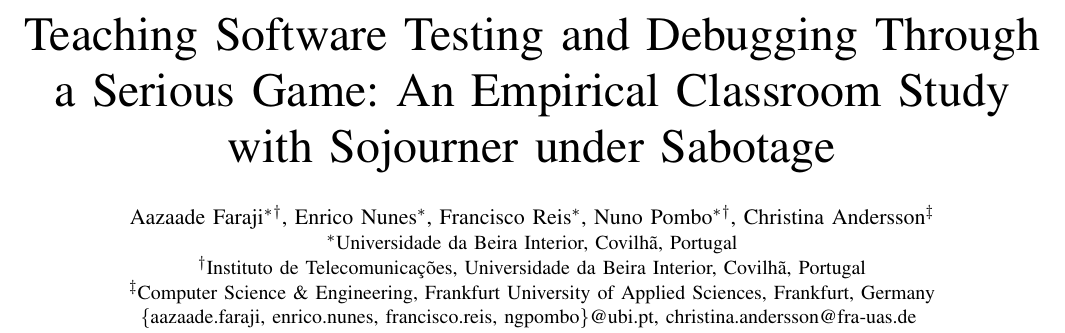
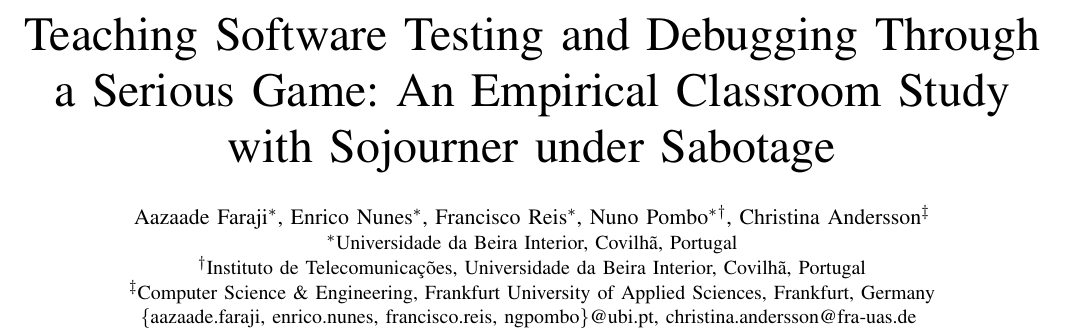
Before and after one commit to aazaadef/sojourner-tale2026, a LaTeX paper (main.tex): part of page 1 of 4, cut so that both start at the same text. Compiled offline with pdfLaTeX.

Commit message:
Correct the Instituto de Telecomunicacoes affiliation
It was marked on both the first author and Nuno Pombo; it belongs to Pombo
only.

```diff
--- a/main.tex
+++ b/main.tex
@@ -23,7 +23,7 @@
 \title{Teaching Software Testing and Debugging Through a Serious Game: An Empirical Classroom Study with Sojourner under Sabotage}
 
 \author{
-\IEEEauthorblockN{Aazaade Faraji\IEEEauthorrefmark{1}\IEEEauthorrefmark{2}, Enrico Nunes\IEEEauthorrefmark{1}, Francisco Reis\IEEEauthorrefmark{1}, Nuno Pombo\IEEEauthorrefmark{1}\IEEEauthorrefmark{2}, Christina Andersson\IEEEauthorrefmark{3}}
+\IEEEauthorblockN{Aazaade Faraji\IEEEauthorrefmark{1}, Enrico Nunes\IEEEauthorrefmark{1}, Francisco Reis\IEEEauthorrefmark{1}, Nuno Pombo\IEEEauthorrefmark{1}\IEEEauthorrefmark{2}, Christina Andersson\IEEEauthorrefmark{3}}
 \IEEEauthorblockA{\IEEEauthorrefmark{1}Universidade da Beira Interior, Covilh\~{a}, Portugal}
 \IEEEauthorblockA{\IEEEauthorrefmark{2}Instituto de Telecomunica\c{c}\~{o}es, Universidade da Beira Interior, Covilh\~{a}, Portugal}
 \IEEEauthorblockA{\IEEEauthorrefmark{3}Computer Science \& Engineering, Frankfurt University of Applied Sciences, Frankfurt, Germany}
```
